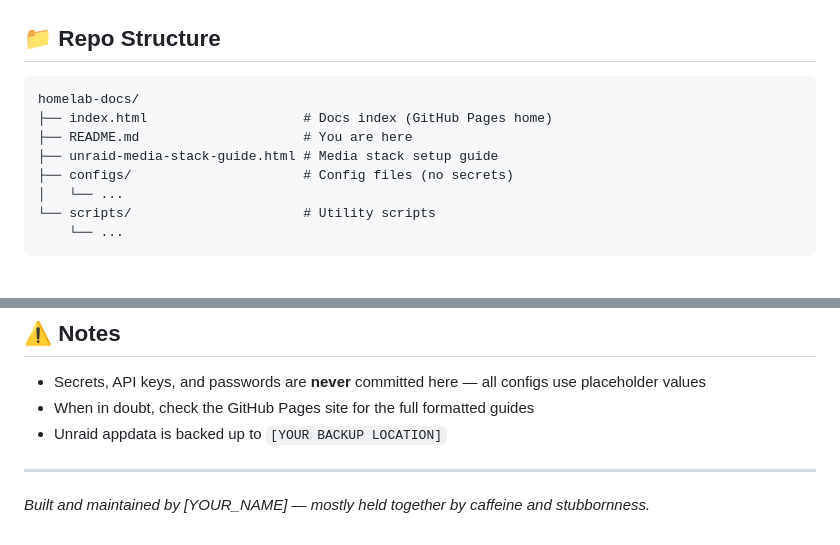
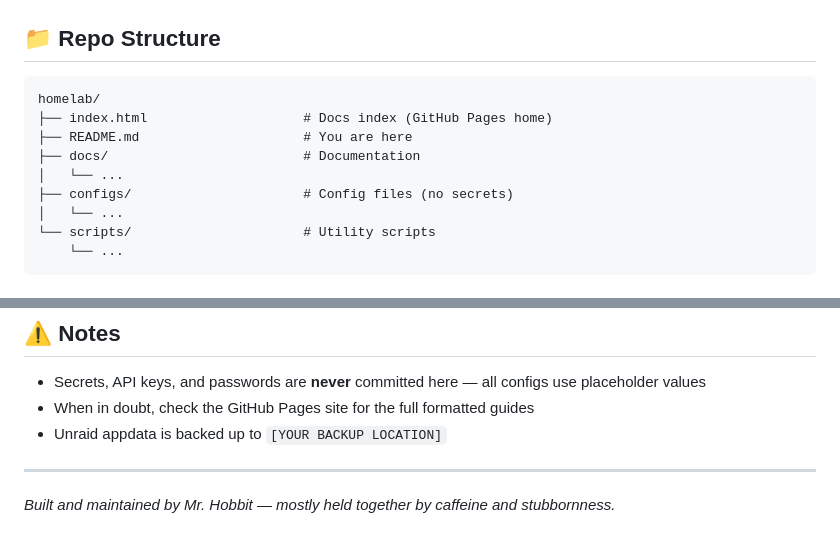
Before and after one commit to HobbitsGit/homelab, a Markdown page: README.md, 2 parts joined by grey strips. Rendered like a GitHub page.

````diff
--- a/README.md
+++ b/README.md
@@ -82,10 +82,11 @@ The plan here is to wire up a few n8n agents that act as an AI-powered IT team
 ## 📁 Repo Structure
 
 ```
-homelab-docs/
+homelab/
 ├── index.html                    # Docs index (GitHub Pages home)
 ├── README.md                     # You are here
-├── unraid-media-stack-guide.html # Media stack setup guide
+├── docs/                         # Documentation
+│   └── ...
 ├── configs/                      # Config files (no secrets)
 │   └── ...
 └── scripts/                      # Utility scripts
@@ -113,4 +114,4 @@ homelab-docs/
 
 ---
 
-*Built and maintained by [YOUR_NAME] — mostly held together by caffeine and stubbornness.*
+*Built and maintained by Mr. Hobbit — mostly held together by caffeine and stubbornness.*
````
